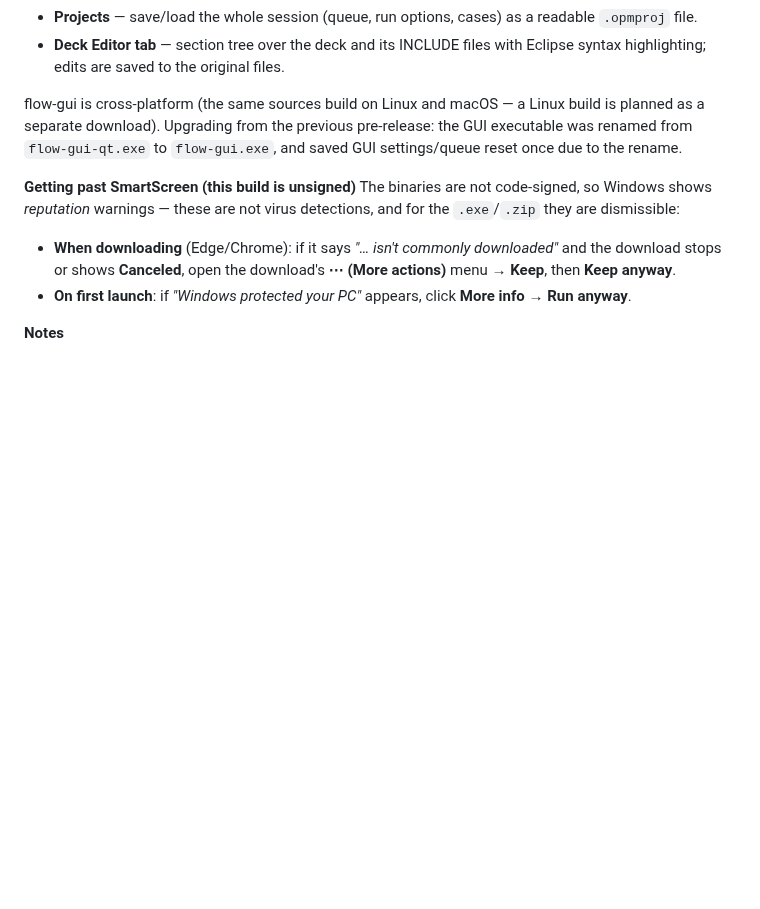
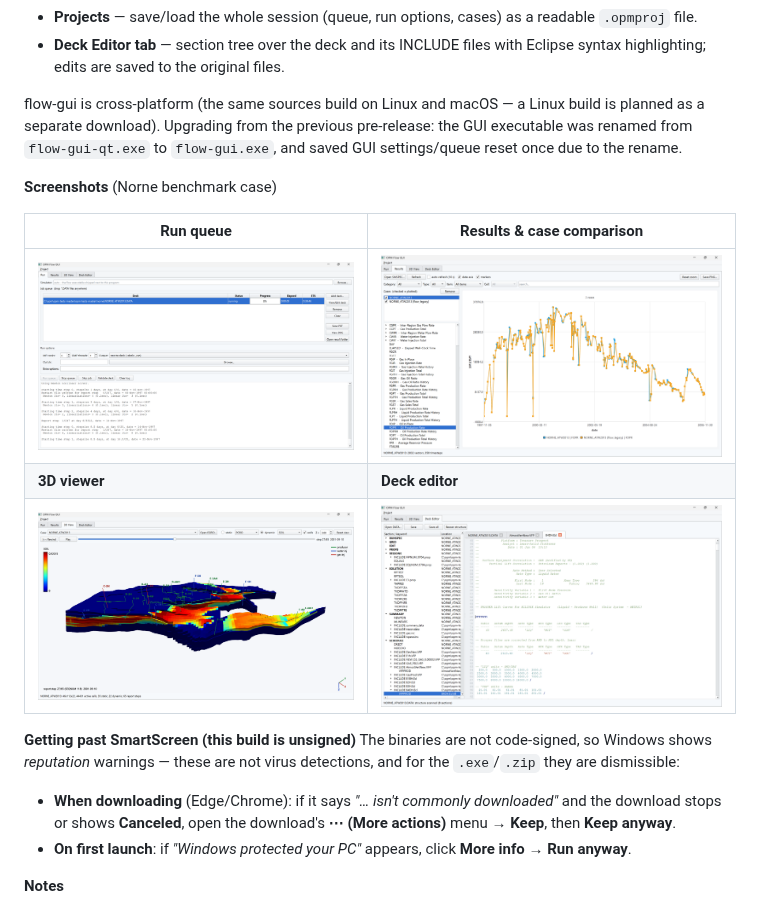
Before and after one commit to GitPaean/opm_flow_windows, a Markdown page: release-notes/v2026.10-pre.md, the part around the change. Rendered like a GitHub page; pictures changed too: docs/screenshots/deck-editor.png (added), docs/screenshots/results-compare.png (added), docs/screenshots/run-tab.png (added); blank space fills up the shorter version.

```diff
--- a/release-notes/v2026.10-pre.md
+++ b/release-notes/v2026.10-pre.md
@@ -14,6 +14,14 @@ OPM Flow for Windows — native MSVC build (hybrid MPI + OpenMP) with a Qt GUI w
 
 flow-gui is cross-platform (the same sources build on Linux and macOS — a Linux build is planned as a separate download). Upgrading from the previous pre-release: the GUI executable was renamed from `flow-gui-qt.exe` to `flow-gui.exe`, and saved GUI settings/queue reset once due to the rename.
 
+**Screenshots** (Norne benchmark case)
+
+| Run queue | Results & case comparison |
+|---|---|
+| ![Run tab](https://raw.githubusercontent.com/GitPaean/opm_flow_windows/master/docs/screenshots/run-tab.png) | ![Results tab](https://raw.githubusercontent.com/GitPaean/opm_flow_windows/master/docs/screenshots/results-compare.png) |
+| **3D viewer** | **Deck editor** |
+| ![3D View](https://raw.githubusercontent.com/GitPaean/opm_flow_windows/master/docs/screenshots/viewer-3d.png) | ![Deck editor](https://raw.githubusercontent.com/GitPaean/opm_flow_windows/master/docs/screenshots/deck-editor.png) |
+
 **Getting past SmartScreen (this build is unsigned)**
 The binaries are not code-signed, so Windows shows *reputation* warnings — these are not virus detections, and for the `.exe`/`.zip` they are dismissible:
 - **When downloading** (Edge/Chrome): if it says *"… isn't commonly downloaded"* and the download stops or shows **Canceled**, open the download's **⋯ (More actions)** menu → **Keep**, then **Keep anyway**.
```
Also changed, not shown: README.md (+10 -0 lines), flow-gui/README.md (+6 -0 lines).
